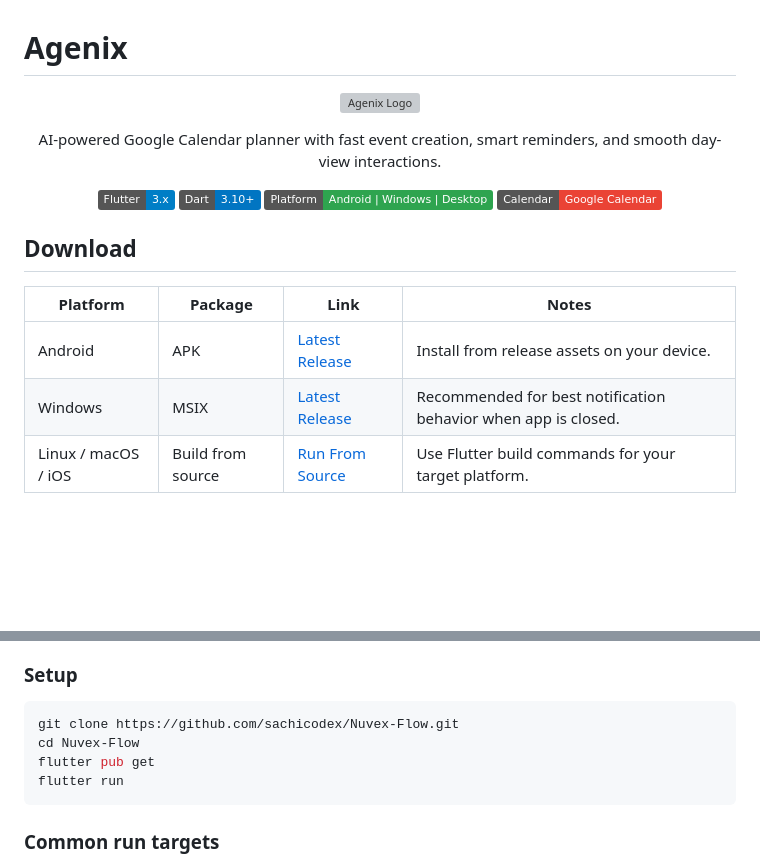
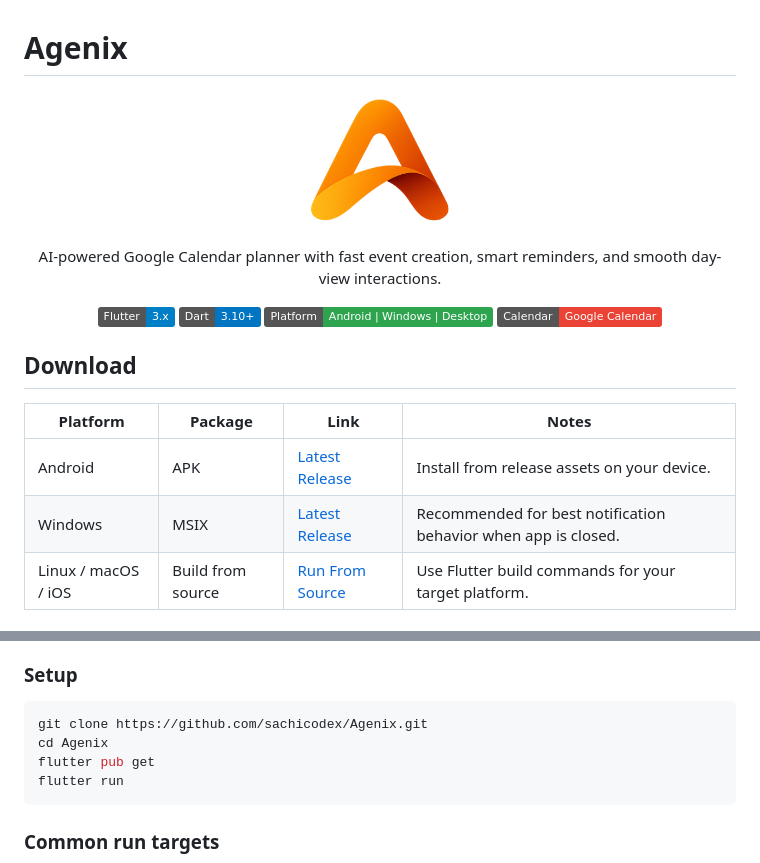
Before and after one commit to sachicodex/Agenix, a Markdown page: README.md, 2 parts joined by grey strips. Rendered like a GitHub page; badges without logos; blank space fills up the shorter version; grey boxes are pictures that could not be loaded.

Commit message:
fix: Update README links and images for Agenix; correct logo and release references

````diff
--- a/README.md
+++ b/README.md
@@ -1,7 +1,7 @@
 # Agenix
 
 <p align="center">
-  <img src="assets/logo/Agenix.png" alt="Agenix Logo" width="140" />
+  <img src="assets/logo/agenix-windows.png" alt="Agenix Logo" width="140" />
 </p>
 
 <p align="center">
@@ -111,8 +111,8 @@ If AI is not configured, Agenix will show a setup prompt when you tap AI actions
 ### Setup
 
 ```bash
-git clone https://github.com/sachicodex/Nuvex-Flow.git
-cd Nuvex-Flow
+git clone https://github.com/sachicodex/Agenix.git
+cd Agenix
 flutter pub get
 flutter run
 ```
````
Also changed, not shown: other parts of README.md (+12 -12 lines).
